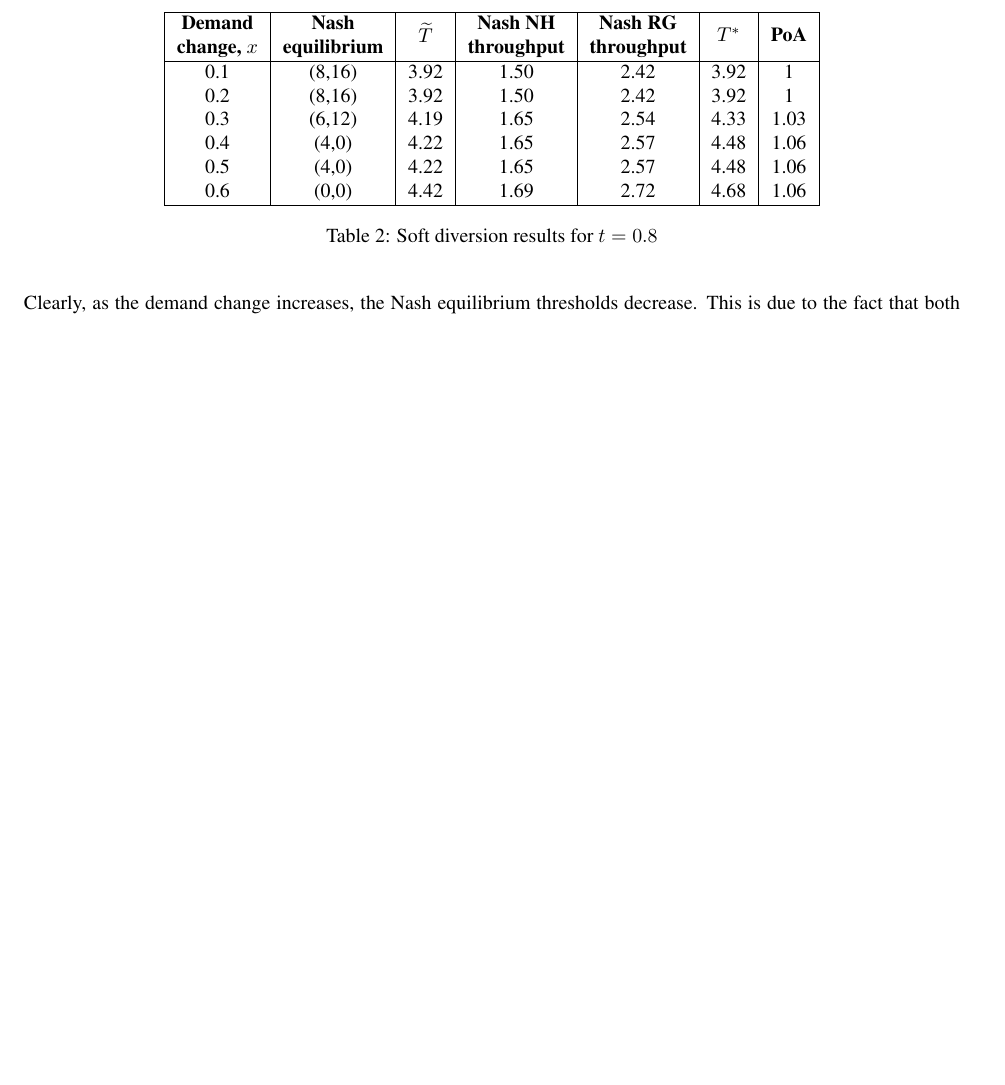
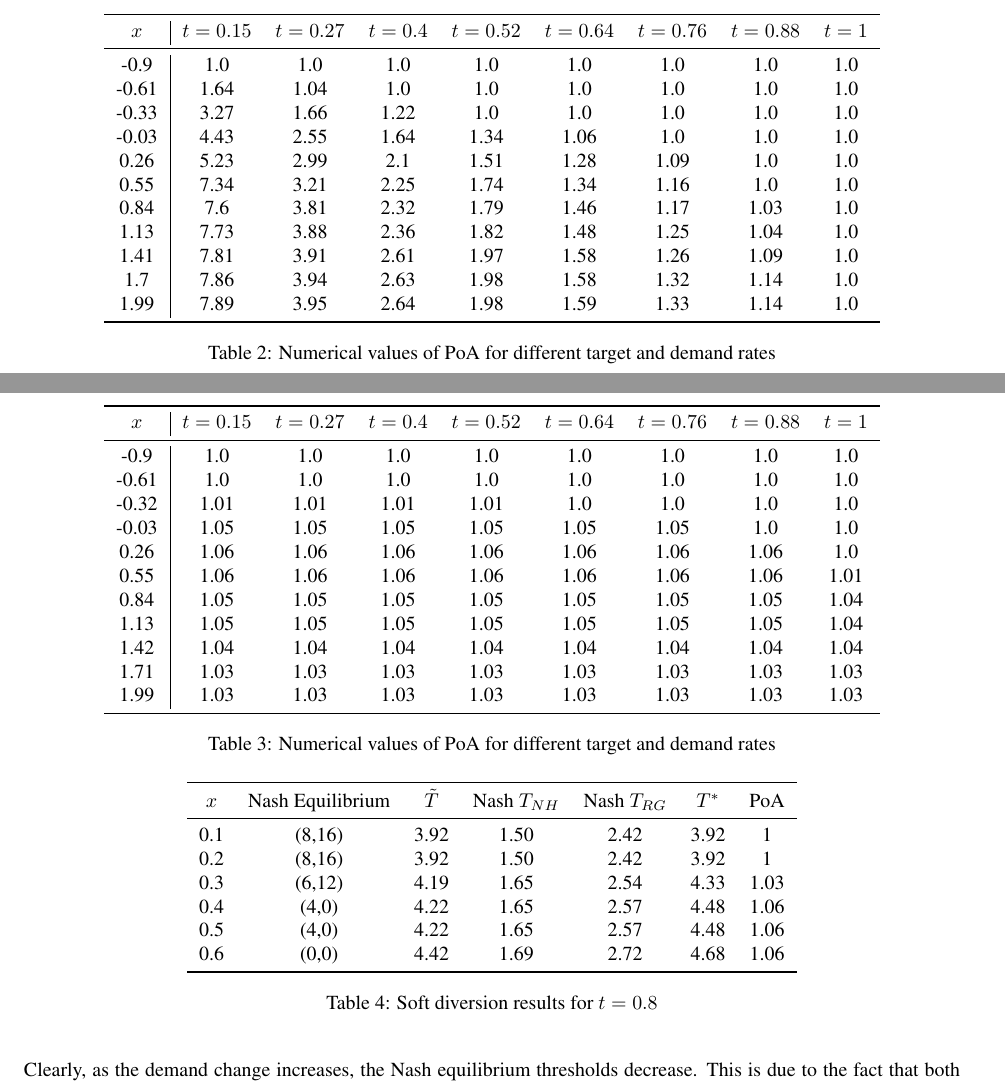
Before and after one commit to drvinceknight/Measuring_the_price_of_anarchy_in_ccu_interactions, a LaTeX paper (Paper/paper.tex): part of page 13 of 17 before the commit and two parts of pages 10 and 13 of 17 after it, the two joined at a grey line, cut at the place of the change, the shorter picture padded with empty space. Compiled offline with pdfLaTeX.

Commit message:
Paper now includes table

```diff
--- a/Paper/paper.tex
+++ b/Paper/paper.tex
@@ -19,7 +19,7 @@
 \usepackage{float}
 \usepackage{multibib}
 \usepackage{makecell}
-\usepackage{tabularx}
+\usepackage{booktabs}
 \usepackage{longtable}
 \usepackage{ragged2e}
 \usepackage{setspace}
@@ -772,6 +766,29 @@ We modify the demand rate from Table \ref{parameter_values_model_1} by taking $\
 \end{center}
 \caption{PoA for different target and demand rates}\label{Fig:target_demand_model1}
 \end{figure}
+
+\begin{table}[!htbp]
+\begin{center}
+\begin{tabular}{c|ccccccccc}
+\toprule
+$x$&$t=0.15$&$t=0.27$&$t=0.4$&$t=0.52$&$t=0.64$&$t=0.76$&$t=0.88$&$t=1$\\
+\midrule
+-0.9&1.0&1.0&1.0&1.0&1.0&1.0&1.0&1.0\\
+-0.61&1.64&1.04&1.0&1.0&1.0&1.0&1.0&1.0\\
+-0.33&3.27&1.66&1.22&1.0&1.0&1.0&1.0&1.0\\
+-0.03&4.43&2.55&1.64&1.34&1.06&1.0&1.0&1.0\\
+0.26&5.23&2.99&2.1&1.51&1.28&1.09&1.0&1.0\\
+0.55&7.34&3.21&2.25&1.74&1.34&1.16&1.0&1.0\\
+0.84&7.6&3.81&2.32&1.79&1.46&1.17&1.03&1.0\\
+1.13&7.73&3.88&2.36&1.82&1.48&1.25&1.04&1.0\\
+1.41&7.81&3.91&2.61&1.97&1.58&1.26&1.09&1.0\\
+1.7&7.86&3.94&2.63&1.98&1.58&1.32&1.14&1.0\\
+1.99&7.89&3.95&2.64&1.98&1.59&1.33&1.14&1.0\\
+\bottomrule
+\end{tabular}
+\end{center}
+\caption{Numerical values of PoA for different target and demand rates}\label{tabletargetdemandm1}
+\end{table}
 
 We see that an extremely large PoA is obtained for $t<0.2$.
 For values of $t>0.5$ the PoA is still high: a PoA of 2 corresponds to 100\% less throughput of patients.
@@ -835,6 +852,30 @@ As before, Figure \ref{Fig:target_demand_model2} presents the PoA for different
 \caption{PoA for different target and demand rates for soft diversion} \label{Fig:target_demand_model2}
 \end{center}
 \end{figure}
+
+\begin{table}[!htbp]
+\begin{center}
+\begin{tabular}{c|ccccccccc}
+\toprule
+$x$&$t=0.15$&$t=0.27$&$t=0.4$&$t=0.52$&$t=0.64$&$t=0.76$&$t=0.88$&$t=1$\\
+\midrule
+-0.9&1.0&1.0&1.0&1.0&1.0&1.0&1.0&1.0\\
+-0.61&1.0&1.0&1.0&1.0&1.0&1.0&1.0&1.0\\
+-0.32&1.01&1.01&1.01&1.01&1.0&1.0&1.0&1.0\\
+-0.03&1.05&1.05&1.05&1.05&1.05&1.05&1.0&1.0\\
+0.26&1.06&1.06&1.06&1.06&1.06&1.06&1.06&1.0\\
+0.55&1.06&1.06&1.06&1.06&1.06&1.06&1.06&1.01\\
+0.84&1.05&1.05&1.05&1.05&1.05&1.05&1.05&1.04\\
+1.13&1.05&1.05&1.05&1.05&1.05&1.05&1.05&1.04\\
+1.42&1.04&1.04&1.04&1.04&1.04&1.04&1.04&1.04\\
+1.71&1.03&1.03&1.03&1.03&1.03&1.03&1.03&1.03\\
+1.99&1.03&1.03&1.03&1.03&1.03&1.03&1.03&1.03\\
+\bottomrule
+\end{tabular}
+\end{center}
+\caption{Numerical values of PoA for different target and demand rates}\label{tabletargetdemandm2}
+\end{table}
+
 
 We immediately note that the underlying cooperation that is now being forced on our players (divert only if the other player can accommodate the patients) has reduced the PoA.
 Note that PoA$=1.02$ still implies a reduced throughput of 2\% which has very large cost implications for a national health service.
@@ -851,18 +892,19 @@ Table \ref{table_model2_target_demand} presents results for $t=0.8$ and a demand
 
  \begin{table}[!htbp]
 \begin{center}
-\begin{tabular}{|c|c|c|c|c|c|c|}
-\hline
-\textbf{Demand}&\textbf{Nash}&\multirow{2}{*}{\textbf{$\widetilde T$}}&\textbf{Nash NH}&\textbf{Nash RG}&\multirow{2}{*}{\textbf{$T^*$}}&\multirow{2}{*}{\textbf{PoA}}\\
-\textbf{change, $x$}&\textbf{equilibrium}&\textbf{ }&\textbf{throughput}&\textbf{throughput}&\textbf{}&\textbf{}\\
-\hline
+\begin{tabular}{ccccccc}
+\toprule
+%\textbf{Demand}&\textbf{Nash}&\multirow{2}{*}{\textbf{$\widetilde T$}}&\textbf{Nash NH}&\textbf{Nash RG}&\multirow{2}{*}{\textbf{$T^*$}}&\multirow{2}{*}{\textbf{PoA}}\\
+%\textbf{change, $x$}&\textbf{equilibrium}&\textbf{ }&\textbf{throughput}&\textbf{throughput}&\textbf{}&\textbf{}\\
+$x$&Nash Equilibrium&$\tilde T$&Nash $T_{NH}$& Nash $T_{RG}$& $T^*$& PoA\\
+\midrule
 0.1&(8,16)&3.92&1.50&2.42&3.92&1\\
 0.2&(8,16)&3.92&1.50&2.42&3.92&1\\
 0.3&(6,12)&4.19&1.65&2.54&4.33&1.03\\
 0.4&(4,0)&4.22&1.65&2.57&4.48&1.06\\
 0.5&(4,0)&4.22&1.65&2.57&4.48&1.06\\
 0.6&(0,0)&4.42&1.69&2.72&4.68&1.06\\
-\hline
+\bottomrule
 \end{tabular}
 \end{center}
 \caption{Soft diversion results for $t=0.8$}\label{table_model2_target_demand}
```
Also changed, not shown: Paper/paper.pdf, Paper/paper.tex (20 more changed lines).
